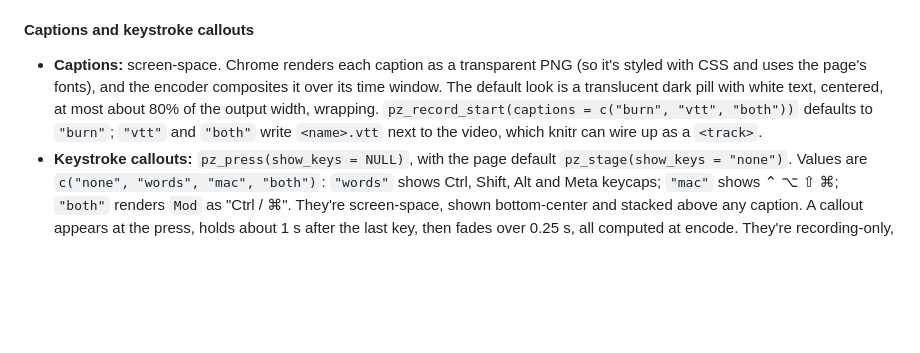
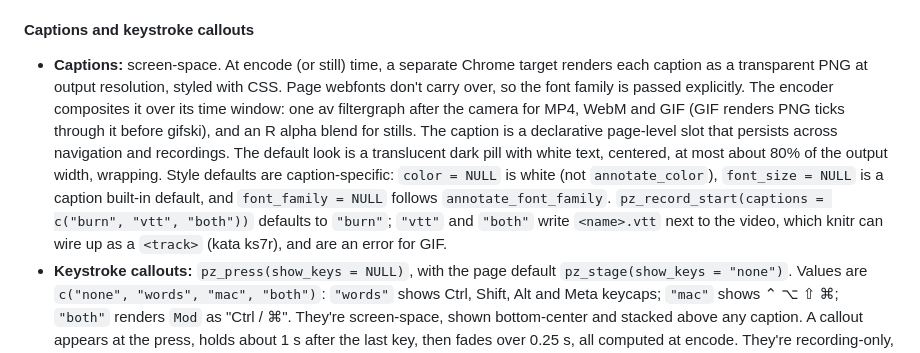
Before and after one commit to posit-dev/paparazzi, a Markdown page: .agents/SPEC.md, the part around the change. GitHub-like rendering; blank space fills up the shorter version.

Commit message:
docs(spec): settle caption rendering, compositing, and defaults
Refs: kata aq35

```diff
--- a/.agents/SPEC.md
+++ b/.agents/SPEC.md
@@ -518,7 +518,7 @@ pz_annotate_clear(ctx, id = NULL, ...)
 
 #### Captions and keystroke callouts
 
-- **Captions:** screen-space. Chrome renders each caption as a transparent PNG (so it's styled with CSS and uses the page's fonts), and the encoder composites it over its time window. The default look is a translucent dark pill with white text, centered, at most about 80% of the output width, wrapping. `pz_record_start(captions = c("burn", "vtt", "both"))` defaults to `"burn"`; `"vtt"` and `"both"` write `<name>.vtt` next to the video, which knitr can wire up as a `<track>`.
+- **Captions:** screen-space. At encode (or still) time, a separate Chrome target renders each caption as a transparent PNG at output resolution, styled with CSS. Page webfonts don't carry over, so the font family is passed explicitly. The encoder composites it over its time window: one av filtergraph after the camera for MP4, WebM and GIF (GIF renders PNG ticks through it before gifski), and an R alpha blend for stills. The caption is a declarative page-level slot that persists across navigation and recordings. The default look is a translucent dark pill with white text, centered, at most about 80% of the output width, wrapping. Style defaults are caption-specific: `color = NULL` is white (not `annotate_color`), `font_size = NULL` is a caption built-in default, and `font_family = NULL` follows `annotate_font_family`. `pz_record_start(captions = c("burn", "vtt", "both"))` defaults to `"burn"`; `"vtt"` and `"both"` write `<name>.vtt` next to the video, which knitr can wire up as a `<track>` (kata ks7r), and are an error for GIF.
 - **Keystroke callouts:** `pz_press(show_keys = NULL)`, with the page default `pz_stage(show_keys = "none")`. Values are `c("none", "words", "mac", "both")`: `"words"` shows Ctrl, Shift, Alt and Meta keycaps; `"mac"` shows ⌃ ⌥ ⇧ ⌘; `"both"` renders `Mod` as "Ctrl / ⌘". They're screen-space, shown bottom-center and stacked above any caption. A callout appears at the press, holds about 1 s after the last key, then fades over 0.25 s, all computed at encode. They're recording-only, and `pz_type()` has no `show_keys` argument.
 - **`Mod` modifier:** `pz_press("Mod+K")` presses Meta when the browser reports a Mac platform, and Control otherwise.
 
```
